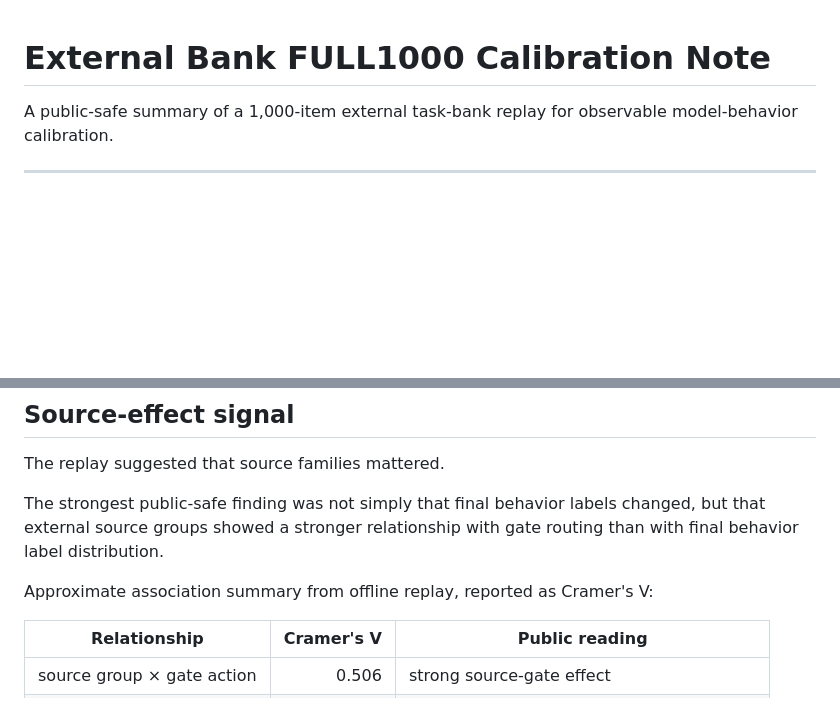
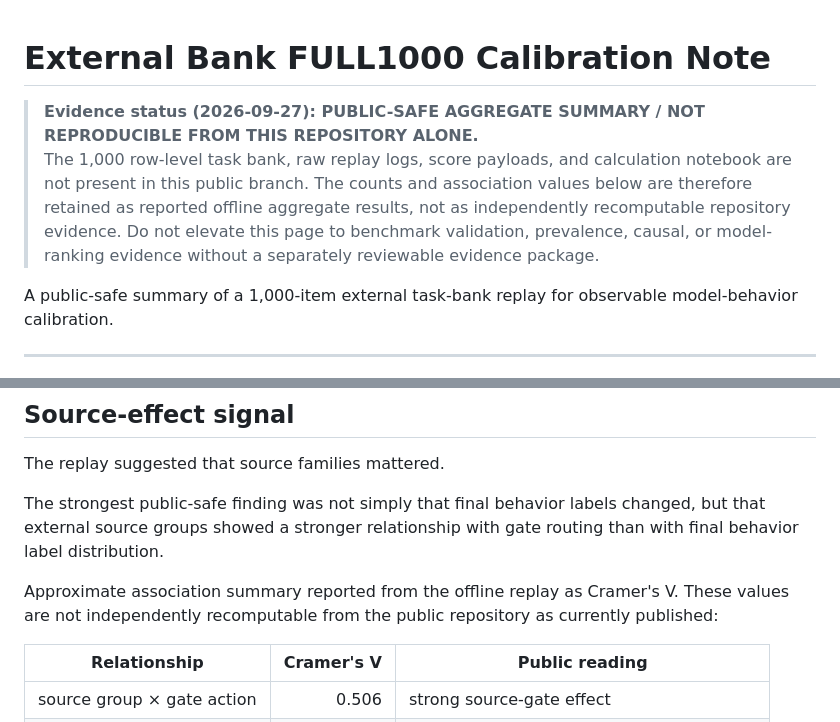
Before and after one commit to sangziwang91-design/model-behavior-observatory, a Markdown page: docs/reports/external-bank-full1000-calibration.md, 2 parts joined by grey strips. Rendered like a GitHub page; blank space fills up the shorter version.

Commit message:
Clarify FULL1000 public evidence boundary

```diff
--- a/docs/reports/external-bank-full1000-calibration.md
+++ b/docs/reports/external-bank-full1000-calibration.md
@@ -1,4 +1,7 @@
 # External Bank FULL1000 Calibration Note
+
+> **Evidence status (2026-09-27): PUBLIC-SAFE AGGREGATE SUMMARY / NOT REPRODUCIBLE FROM THIS REPOSITORY ALONE.**
+> The 1,000 row-level task bank, raw replay logs, score payloads, and calculation notebook are not present in this public branch. The counts and association values below are therefore retained as reported offline aggregate results, not as independently recomputable repository evidence. Do not elevate this page to benchmark validation, prevalence, causal, or model-ranking evidence without a separately reviewable evidence package.
 
 A public-safe summary of a 1,000-item external task-bank replay for observable model-behavior calibration.
 
@@ -83,7 +86,7 @@ The replay suggested that source families mattered.
 
 The strongest public-safe finding was not simply that final behavior labels changed, but that external source groups showed a stronger relationship with gate routing than with final behavior label distribution.
 
-Approximate association summary from offline replay, reported as Cramer's V:
+Approximate association summary reported from the offline replay as Cramer's V. These values are not independently recomputable from the public repository as currently published:
 
 | Relationship | Cramer's V | Public reading |
 |---|---:|---|
```
